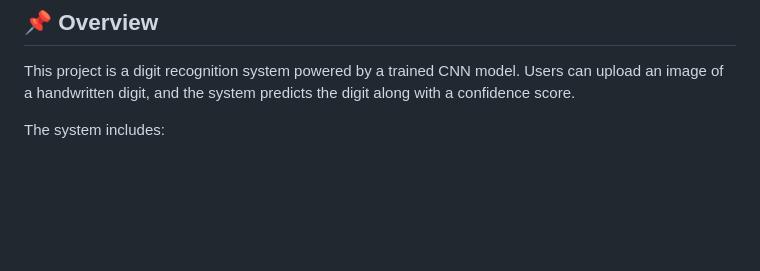
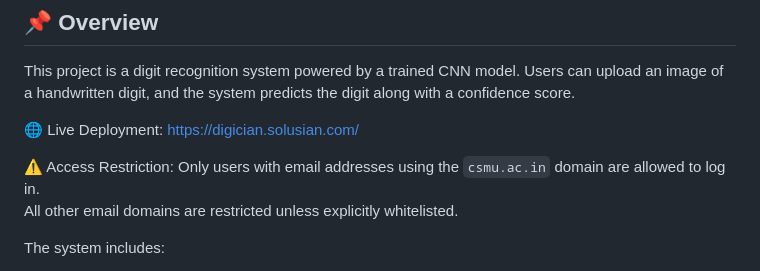
Before and after one commit to skzeeshan365/digician, a Markdown page: README.md, the part around the change. GitHub-like rendering; blank space fills up the shorter version.

Commit message:
Update deployment link instruction in README.md

```diff
--- a/README.md
+++ b/README.md
@@ -4,6 +4,13 @@
 
 This project is a digit recognition system powered by a trained CNN model.
 Users can upload an image of a handwritten digit, and the system predicts the digit along with a confidence score.
+
+🌐 Live Deployment: https://digician.solusian.com/
+
+⚠️ Access Restriction:
+Only users with email addresses using the `csmu.ac.in` domain are allowed to log in.
+All other email domains are restricted unless explicitly whitelisted.
+
 
 The system includes:
 
```
